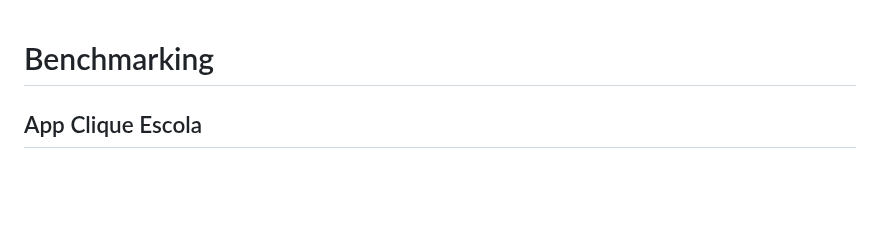
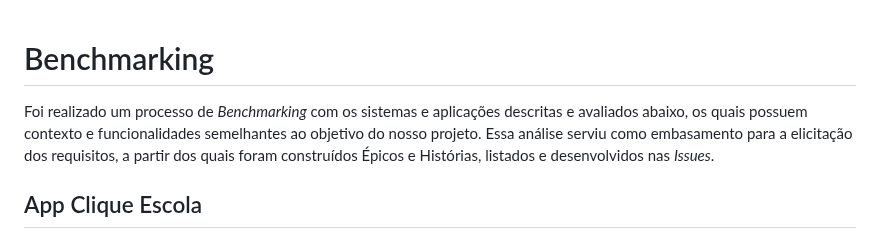
Before and after one commit to gabrielqr/web-saresp, a Markdown page: REQUIREMENTS.md, the part around the change. Rendered like a GitHub page; blank space fills up the shorter version.

Commit message:
atualização da introdução REQUIREMENTS.md

```diff
--- a/REQUIREMENTS.md
+++ b/REQUIREMENTS.md
@@ -1,4 +1,6 @@
 # Benchmarking
+
+Foi realizado um processo de _Benchmarking_ com os sistemas e aplicações descritas e avaliados abaixo, os quais possuem contexto e funcionalidades semelhantes ao objetivo do nosso projeto. Essa análise serviu como embasamento para a elicitação dos requisitos, a partir dos quais foram construídos Épicos e Histórias, listados e desenvolvidos nas _Issues_.
 
 ## App Clique Escola
 ###  Funcionalidades de interesse
```
